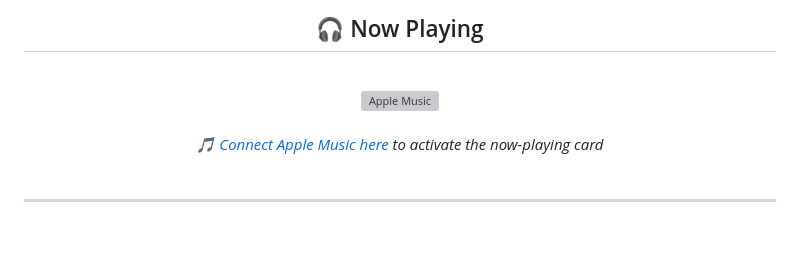
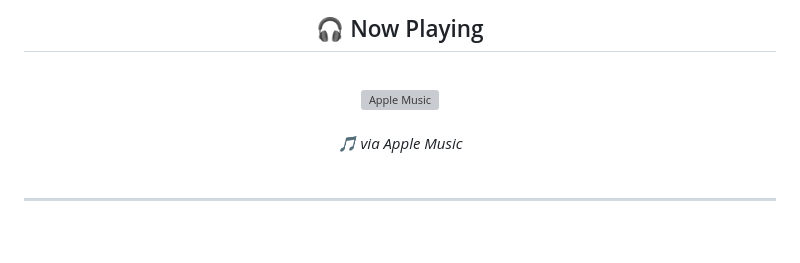
Before and after one commit to Ishanssr/Ishanssr, a Markdown page: README.md, the part around one of its changes. Drawn GitHub-style; grey boxes are pictures that could not be loaded.

Commit message:
Update Apple Music card with connected UID (dark theme)

```diff
--- a/README.md
+++ b/README.md
@@ -252,6 +252,6 @@
   </a>
   <br/><br/>
-  <i>🎵 <a href="https://music-profile.rayriffy.com">Connect Apple Music here</a> to activate the now-playing card</i>
+  <i>🎵 via Apple Music</i>
 </div>
 
 <br/>
```
Also changed, not shown: other parts of README.md (+1 -1 lines).
